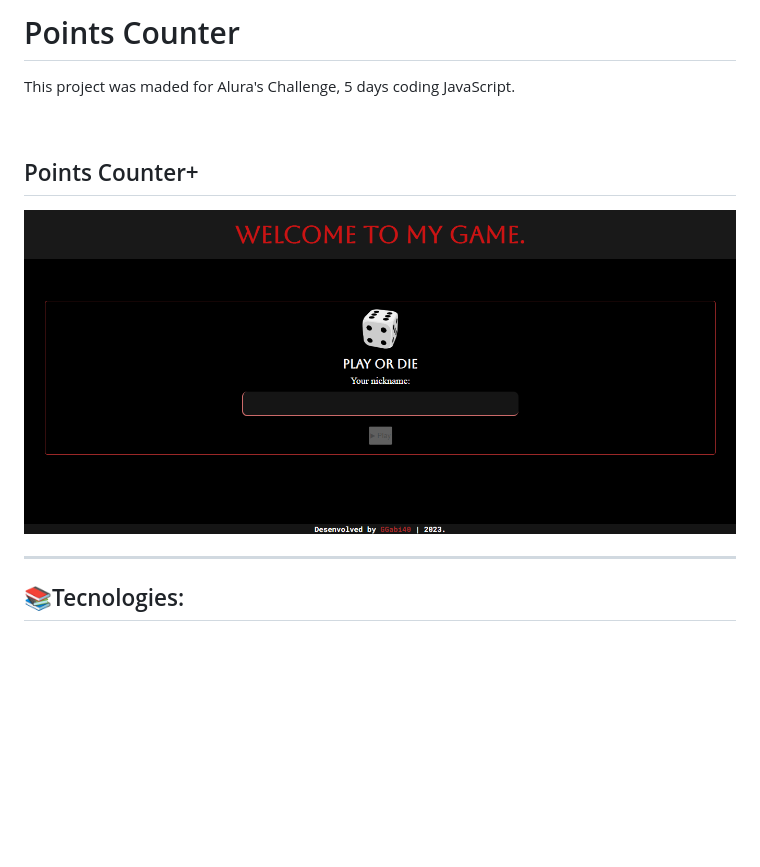
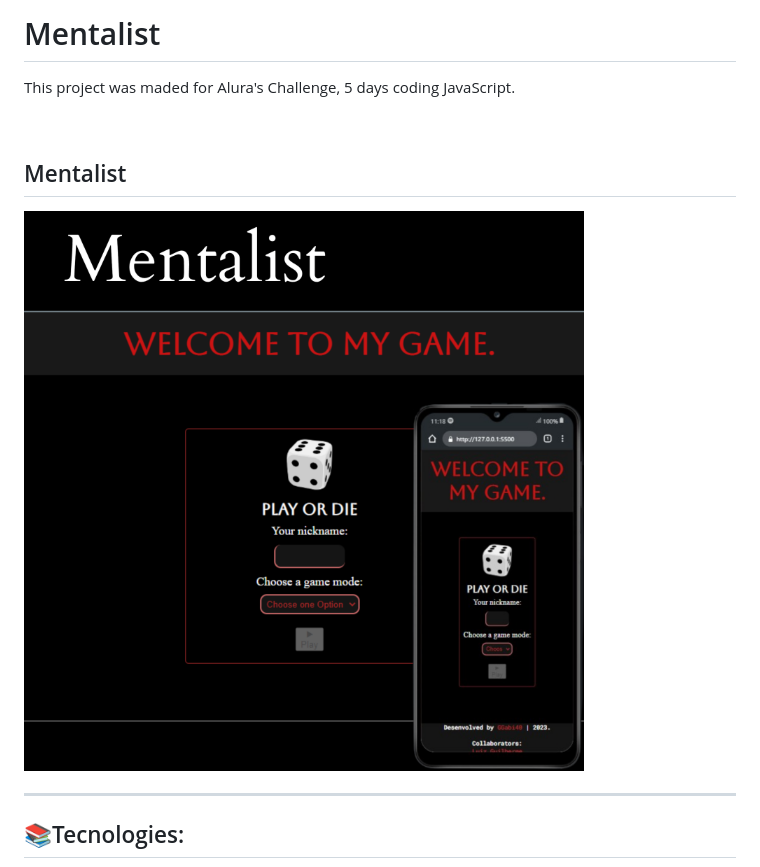
Before and after one commit to GGabi40/Mentalist, a Markdown page: README.md, the part around the change. GitHub-like rendering; pictures changed too: assets/preview-img.png (added), assets/preview.png; blank space fills up the shorter version.

```diff
--- a/README.md
+++ b/README.md
@@ -1,10 +1,10 @@
-<h1>Points Counter</h1>
+<h1>Mentalist</h1>
 
 <p>This project was maded for Alura's Challenge, 5 days coding JavaScript.</p>
 
 <br>
-<h2>Points Counter+</h2>
-<img src="./assets/preview.png" alt="Preview" style="border: 3px solid brown;">
+<h2>Mentalist</h2>
+<img src="./assets/preview-img.png" alt="Preview">
 
 <br>
 <hr>
```
Also changed, not shown: assets/preview-mob.png (added), 5 other files.
